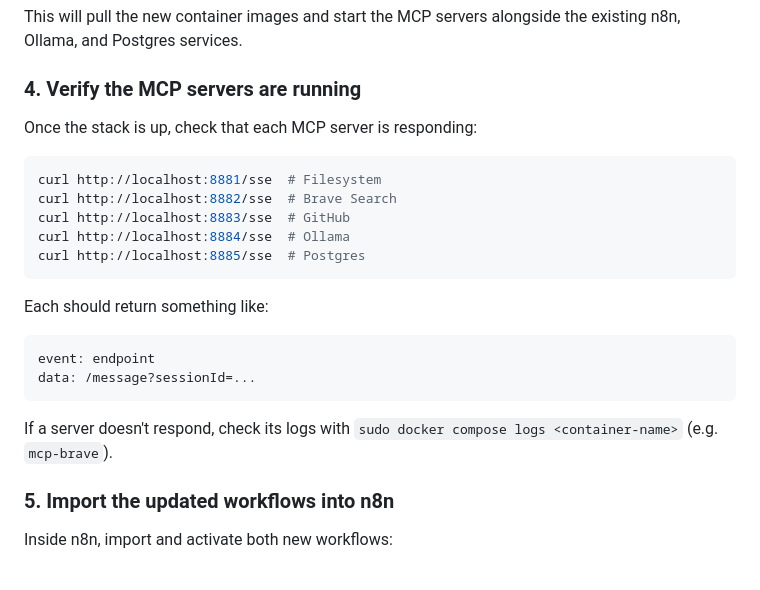
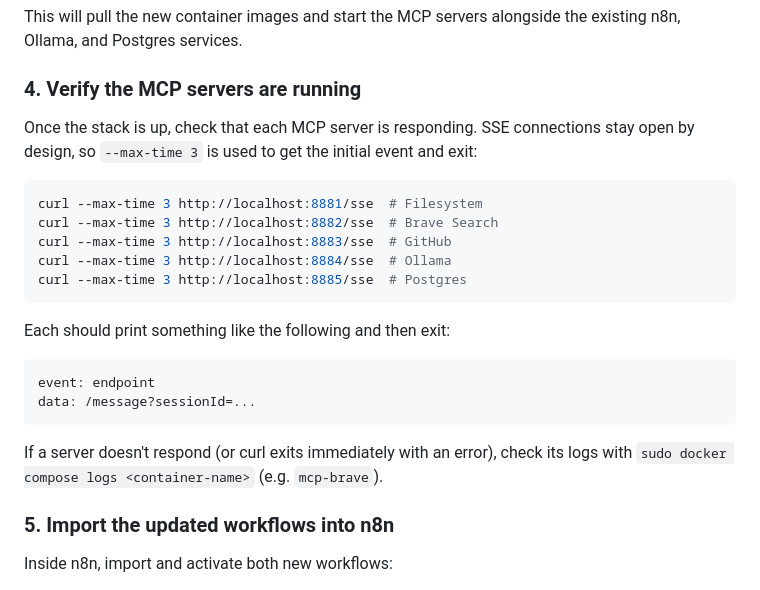
Before and after one commit to NathsServer/Gerald-Series, a Markdown page: Episode 4/README.md, the part around the change. Drawn GitHub-style.

Commit message:
Fix SSE curl verification: add --max-time 3 to avoid hanging connections
Agent-Logs-Url: https://github.com/NathsServer/Gerald-Series/sessions/a8f03277-7dda-4cfa-95cf-2ffd17416235

Co-authored-by: NathsServer <267210601+NathsServer@users.noreply.github.com>

````diff
--- a/Episode 4/README.md
+++ b/Episode 4/README.md
@@ -65,24 +65,24 @@ This will pull the new container images and start the MCP servers alongside the
 
 ### 4. Verify the MCP servers are running
 
-Once the stack is up, check that each MCP server is responding:
+Once the stack is up, check that each MCP server is responding. SSE connections stay open by design, so `--max-time 3` is used to get the initial event and exit:
 
 ```bash
-curl http://localhost:8881/sse  # Filesystem
-curl http://localhost:8882/sse  # Brave Search
-curl http://localhost:8883/sse  # GitHub
-curl http://localhost:8884/sse  # Ollama
-curl http://localhost:8885/sse  # Postgres
+curl --max-time 3 http://localhost:8881/sse  # Filesystem
+curl --max-time 3 http://localhost:8882/sse  # Brave Search
+curl --max-time 3 http://localhost:8883/sse  # GitHub
+curl --max-time 3 http://localhost:8884/sse  # Ollama
+curl --max-time 3 http://localhost:8885/sse  # Postgres
 ```
 
-Each should return something like:
+Each should print something like the following and then exit:
 
 ```
 event: endpoint
 data: /message?sessionId=...
 ```
 
-If a server doesn't respond, check its logs with `sudo docker compose logs <container-name>` (e.g. `mcp-brave`).
+If a server doesn't respond (or curl exits immediately with an error), check its logs with `sudo docker compose logs <container-name>` (e.g. `mcp-brave`).
 
 ### 5. Import the updated workflows into n8n
 
````
